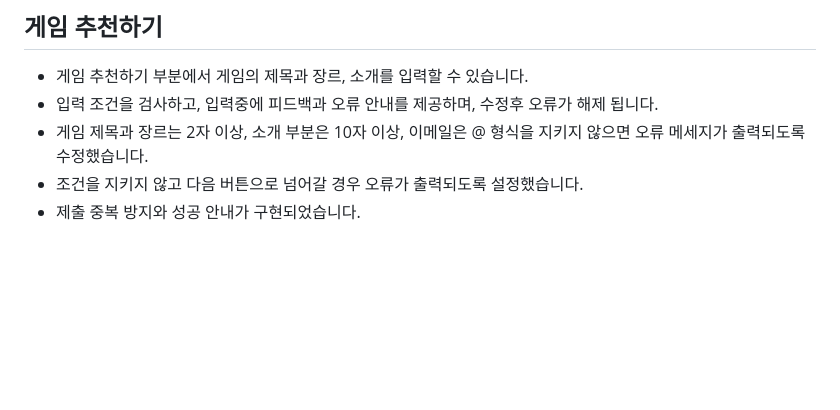
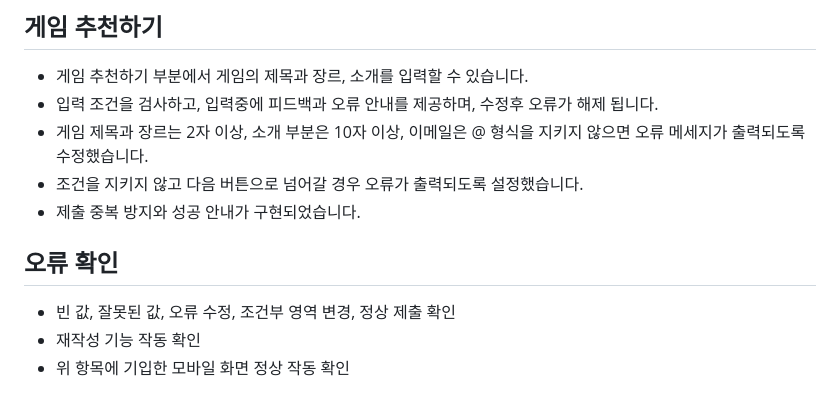
Before and after one commit to sbbalunky/UiUxProgramming, a Markdown page: README.md, the part around the change. Drawn GitHub-style; blank space fills up the shorter version.

Commit message:
9주차 README 수정

```diff
--- a/README.md
+++ b/README.md
@@ -74,3 +74,8 @@
 - 게임 제목과 장르는 2자 이상, 소개 부분은 10자 이상, 이메일은 @ 형식을 지키지 않으면 오류 메세지가 출력되도록 수정했습니다.
 - 조건을 지키지 않고 다음 버튼으로 넘어갈 경우 오류가 출력되도록 설정했습니다.
 - 제출 중복 방지와 성공 안내가 구현되었습니다.
+
+## 오류 확인
+- 빈 값, 잘못된 값, 오류 수정, 조건부 영역 변경, 정상 제출 확인
+- 재작성 기능 작동 확인
+- 위 항목에 기입한 모바일 화면 정상 작동 확인
```
